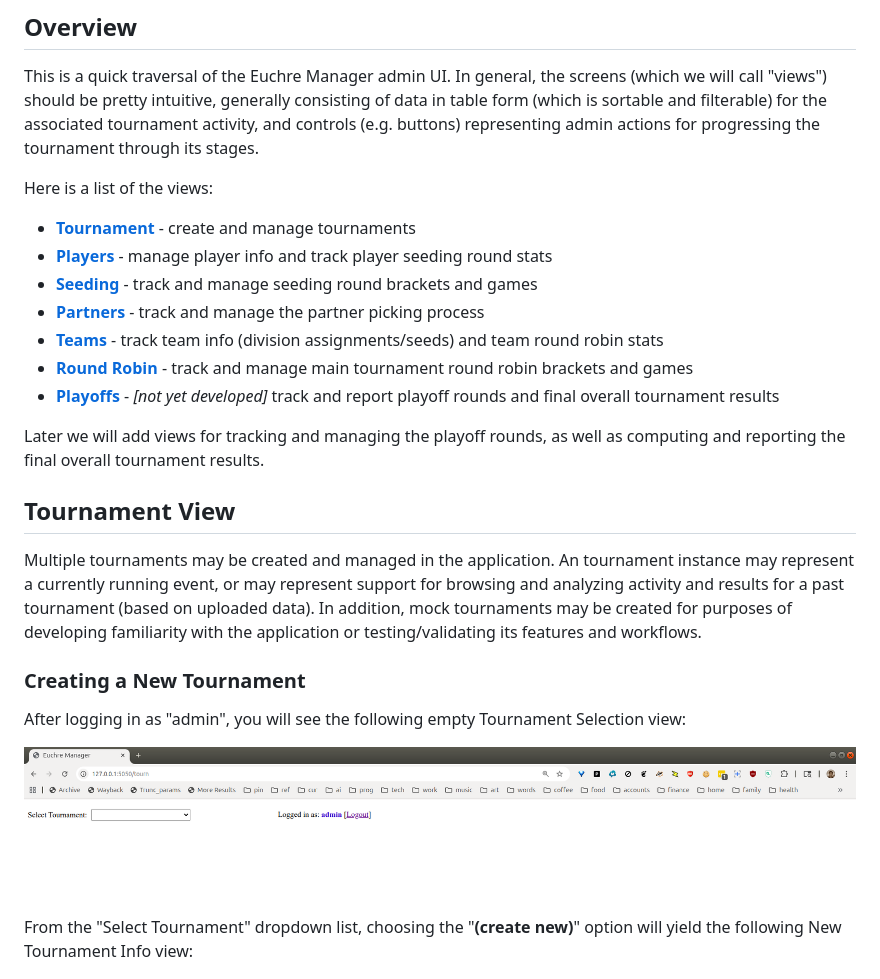
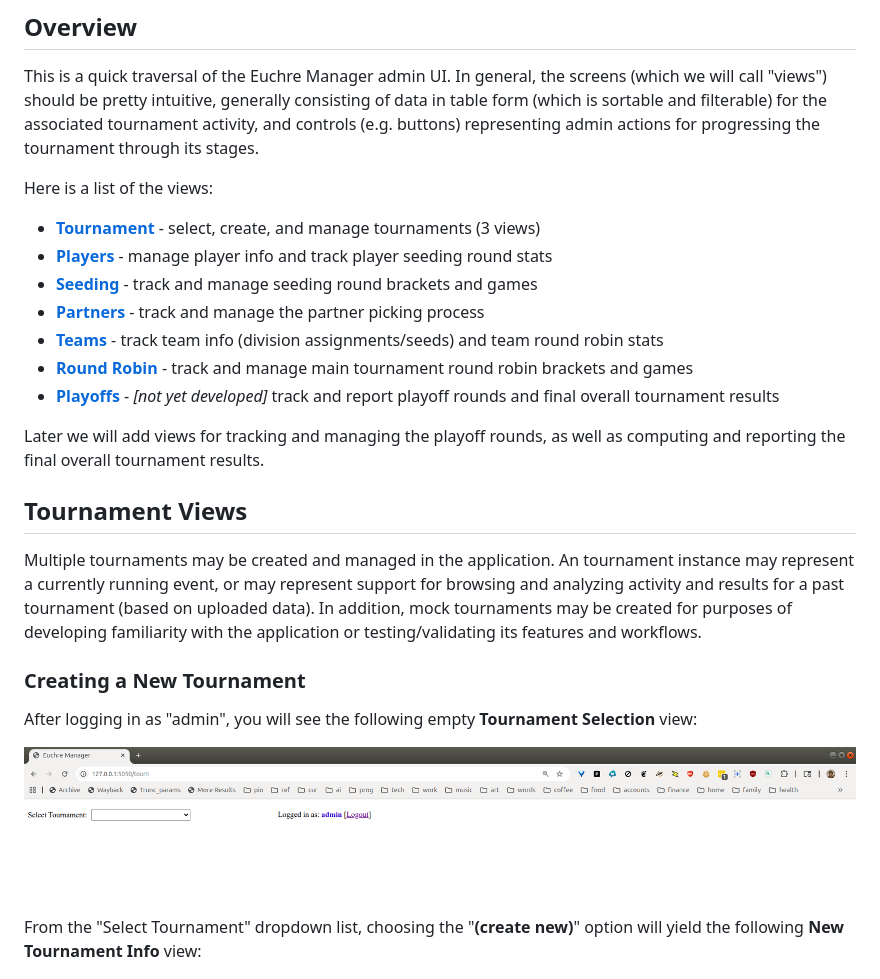
Before and after one commit to crashka/euchmgr, a Markdown page: ADMIN-UI.md, the part around one of its changes. Drawn GitHub-style.

Commit message:
a few more tweaks for clarity

```diff
--- a/ADMIN-UI.md
+++ b/ADMIN-UI.md
@@ -10,7 +10,7 @@ its stages.
 
 Here is a list of the views:
 
-- [**Tournament**](#tournament-view) - create and manage tournaments
+- [**Tournament**](#tournament-view) - select, create, and manage tournaments (3 views)
 - [**Players**](#players-view) - manage player info and track player seeding round stats
 - [**Seeding**](#seeding-view) - track and manage seeding round brackets and games
 - [**Partners**](#partners-view) - track and manage the partner picking process
@@ -24,7 +24,7 @@ Here is a list of the views:
 Later we will add views for tracking and managing the playoff rounds, as well as computing
 and reporting the final overall tournament results.
 
-## Tournament View
+## Tournament Views
 
 Multiple tournaments may be created and managed in the application.  An tournament
 instance may represent a currently running event, or may represent support for browsing
@@ -34,7 +34,8 @@ application or testing/validating its features and workflows.
 
 ### Creating a New Tournament
 
-After logging in as "admin", you will see the following empty Tournament Selection view:
+After logging in as "admin", you will see the following empty **Tournament Selection**
+view:
 
 <p align="left">
   <img src="resources/screenshots/tourn_select_1.png"
@@ -42,7 +43,7 @@ After logging in as "admin", you will see the following empty Tournament Selecti
 </p>
 
 From the "Select Tournament" dropdown list, choosing the "**(create new)**" option will
-yield the following New Tournament Info view:
+yield the following **New Tournament Info** view:
 
 <p align="left">
   <img src="resources/screenshots/tourn_create_new.png"
```
Also changed, not shown: other parts of ADMIN-UI.md (+2 -2 lines).
